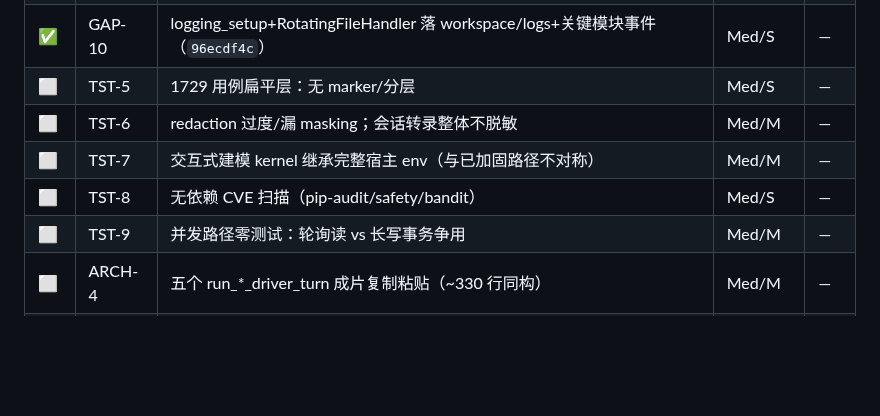
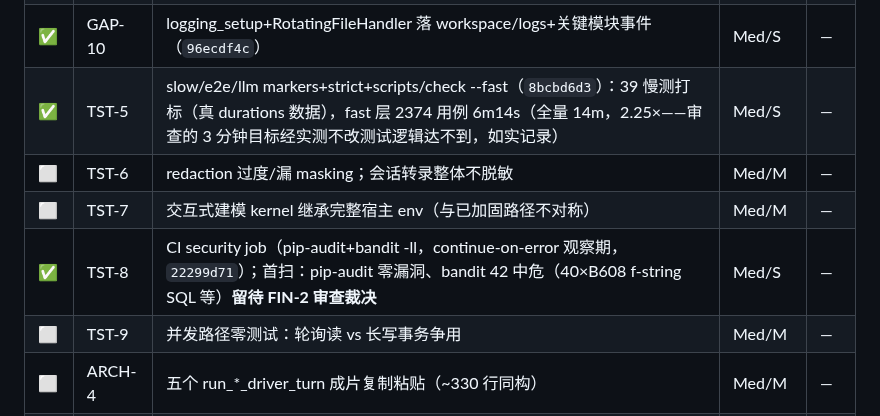
Before and after one commit to eddyzzl/marvis-risk-agent, a Markdown page: docs/plans/v2-master-backlog.md, the part around the change. GitHub-like rendering; blank space fills up the shorter version.

Commit message:
Record test infra completion
Co-Authored-By: Claude Fable 5 <noreply@anthropic.com>

```diff
--- a/docs/plans/v2-master-backlog.md
+++ b/docs/plans/v2-master-backlog.md
@@ -249,10 +249,10 @@
 | ✅ | GAP-8 | 测试连接端点+设置按钮+health.llm_configured（`efbc8880`） | Med/S | — |
 | ✅ | GAP-9 | marvis backup/restore 命令（SQLite backup API 一致性快照+tar，`4522a628`） | Med/S | — |
 | ✅ | GAP-10 | logging_setup+RotatingFileHandler 落 workspace/logs+关键模块事件（`96ecdf4c`） | Med/S | — |
-| ⬜ | TST-5 | 1729 用例扁平层：无 marker/分层 | Med/S | — |
+| ✅ | TST-5 | slow/e2e/llm markers+strict+scripts/check --fast（`8bcbd6d3`）：39 慢测打标（真 durations 数据），fast 层 2374 用例 6m14s（全量 14m，2.25×——审查的 3 分钟目标经实测不改测试逻辑达不到，如实记录） | Med/S | — |
 | ⬜ | TST-6 | redaction 过度/漏 masking；会话转录整体不脱敏 | Med/M | — |
 | ⬜ | TST-7 | 交互式建模 kernel 继承完整宿主 env（与已加固路径不对称） | Med/M | — |
-| ⬜ | TST-8 | 无依赖 CVE 扫描（pip-audit/safety/bandit） | Med/S | — |
+| ✅ | TST-8 | CI security job（pip-audit+bandit -ll，continue-on-error 观察期，`22299d71`）；首扫：pip-audit 零漏洞、bandit 42 中危（40×B608 f-string SQL 等）**留待 FIN-2 审查裁决** | Med/S | — |
 | ⬜ | TST-9 | 并发路径零测试：轮询读 vs 长写事务争用 | Med/M | — |
 | ⬜ | ARCH-4 | 五个 run_*_driver_turn 成片复制粘贴（~330 行同构） | Med/M | — |
 | ⬜ | ARCH-5 | 插件 worker 协议无版本握手；子进程反向 import 拖入 DB 链 | Med/M | — |
```
